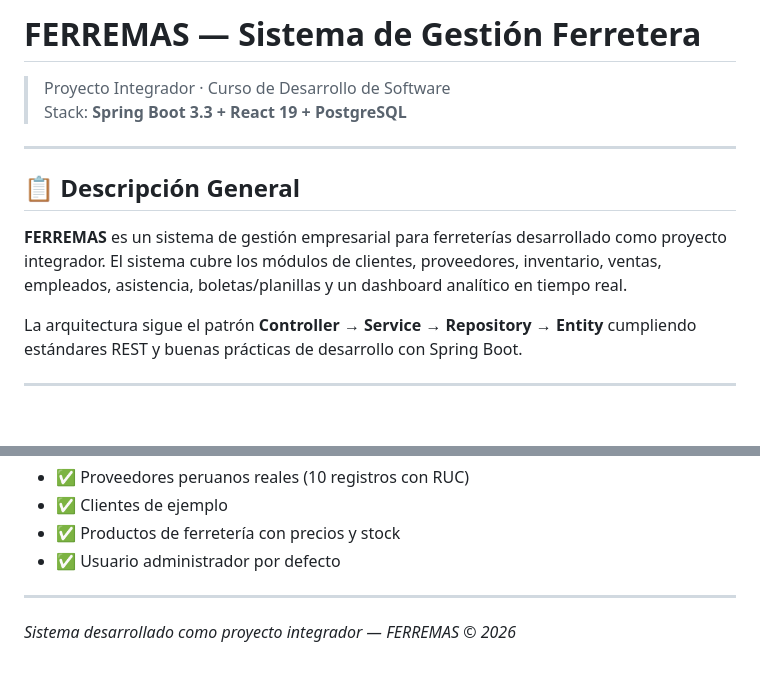
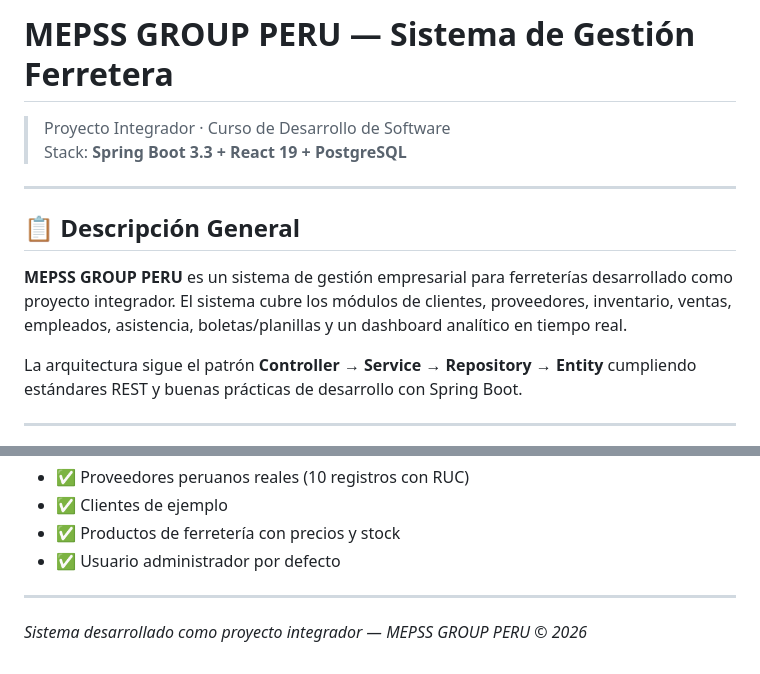
Before and after one commit to redwhizmlfo/proyecto_curso_integrador, a Markdown page: README.md, 2 parts joined by grey strips. Rendered like a GitHub page; blank space fills up the shorter version.

Commit message:
docs: actualizar nombre del sistema a MEPSS GROUP PERU en README.md

```diff
--- a/README.md
+++ b/README.md
@@ -1,4 +1,4 @@
-# FERREMAS — Sistema de Gestión Ferretera
+# MEPSS GROUP PERU — Sistema de Gestión Ferretera
 
 > Proyecto Integrador · Curso de Desarrollo de Software
 > Stack: **Spring Boot 3.3 + React 19 + PostgreSQL**
@@ -7,7 +7,7 @@
 
 ## 📋 Descripción General
 
-**FERREMAS** es un sistema de gestión empresarial para ferreterías desarrollado como proyecto integrador. El sistema cubre los módulos de clientes, proveedores, inventario, ventas, empleados, asistencia, boletas/planillas y un dashboard analítico en tiempo real.
+**MEPSS GROUP PERU** es un sistema de gestión empresarial para ferreterías desarrollado como proyecto integrador. El sistema cubre los módulos de clientes, proveedores, inventario, ventas, empleados, asistencia, boletas/planillas y un dashboard analítico en tiempo real.
 
 La arquitectura sigue el patrón **Controller → Service → Repository → Entity** cumpliendo estándares REST y buenas prácticas de desarrollo con Spring Boot.
 
@@ -286,4 +286,4 @@ El archivo `esquema.sql` incluye datos semilla para:
 
 ---
 
-*Sistema desarrollado como proyecto integrador — FERREMAS © 2026*
+*Sistema desarrollado como proyecto integrador — MEPSS GROUP PERU © 2026*
```
